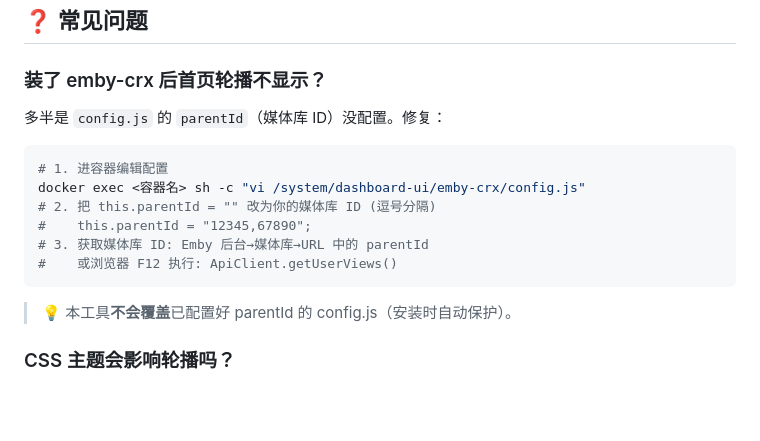
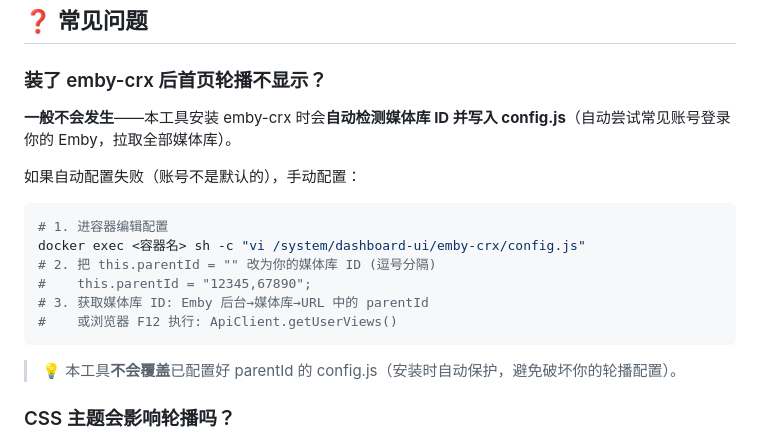
Before and after one commit to micimo13/emby-beautify, a Markdown page: README.md, the part around the change. Drawn GitHub-style; blank space fills up the shorter version.

````diff
--- a/README.md
+++ b/README.md
@@ -213,7 +213,9 @@ bash uninstall.sh --only jav # 只卸载 JAV 组件
 ## ❓ 常见问题
 
 ### 装了 emby-crx 后首页轮播不显示？
-多半是 `config.js` 的 `parentId`（媒体库 ID）没配置。修复：
+**一般不会发生**——本工具安装 emby-crx 时会**自动检测媒体库 ID 并写入 config.js**（自动尝试常见账号登录你的 Emby，拉取全部媒体库）。
+
+如果自动配置失败（账号不是默认的），手动配置：
 ```bash
 # 1. 进容器编辑配置
 docker exec <容器名> sh -c "vi /system/dashboard-ui/emby-crx/config.js"
@@ -222,7 +224,7 @@ docker exec <容器名> sh -c "vi /system/dashboard-ui/emby-crx/config.js"
 # 3. 获取媒体库 ID: Emby 后台→媒体库→URL 中的 parentId
 #    或浏览器 F12 执行: ApiClient.getUserViews()
 ```
-> 💡 本工具**不会覆盖**已配置好 parentId 的 config.js（安装时自动保护）。
+> 💡 本工具**不会覆盖**已配置好 parentId 的 config.js（安装时自动保护，避免破坏你的轮播配置）。
 
 ### CSS 主题会影响轮播吗？
 部分主题（如 Apple Glass，面向 4.10）的全局卡片规则可能影响 4.8 轮播。本工具已内置冲突检测与轮播保护 CSS，按提示选择即可。
````
